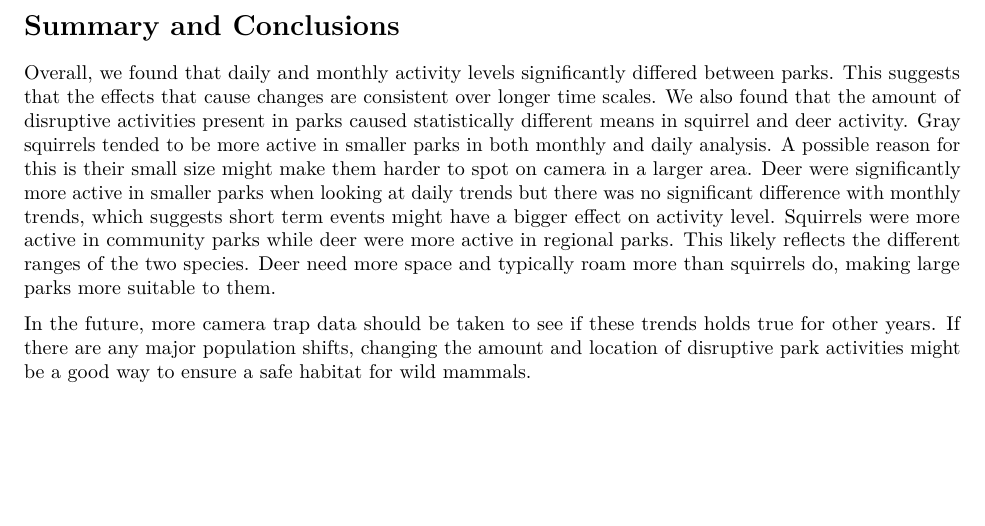
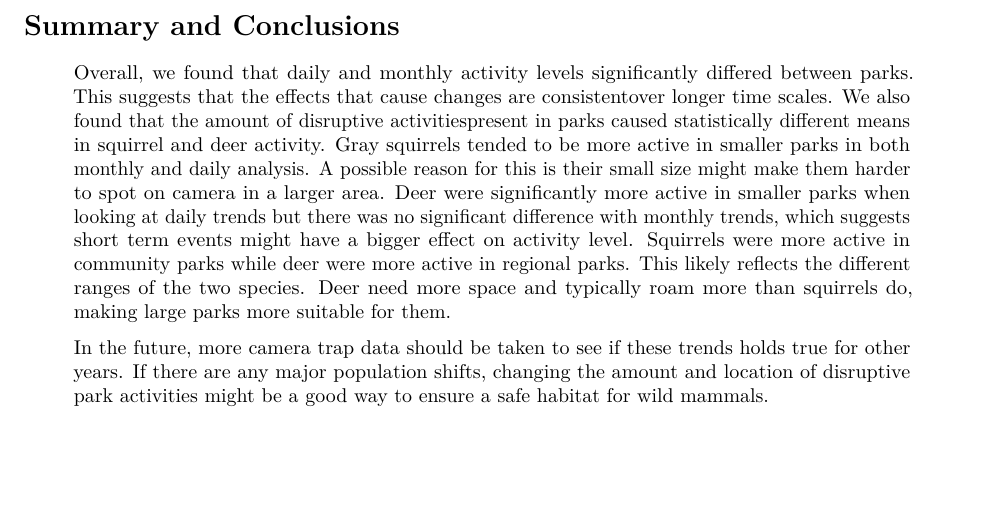
Before and after one commit to ImanByndloss/ByndlossLiWilliams_ENV872_EDA_FinalProject, an R Markdown document (Final_Report.Rmd): part of page 25 of 26, cut so that both start at the same text. Rendered offline with R 4.5, knitr and Pandoc, then LaTeX, with nearby package versions; some code elsewhere in the file could not run offline.

Commit message:
Formatting changes

```diff
--- a/Final_Report.Rmd
+++ b/Final_Report.Rmd
@@ -594,22 +594,9 @@ D_t_test_disrupt2
 
 # Summary and Conclusions
 
-Overall, we found that daily and monthly activity levels significantly differed
-between parks. This suggests that the effects that cause changes are consistent
-over longer time scales. We also found that the amount of disruptive activities
-present in parks caused statistically different means in squirrel and deer activity.
-Gray squirrels tended to be more active in smaller parks in both monthly and daily analysis. A possible reason for this is their small size might make them harder
-to spot on camera in a larger area. Deer were significantly more active in smaller
-parks when looking at daily trends but there was no significant difference with
-monthly trends, which suggests short term events might have a bigger effect on
-activity level. Squirrels were more active in community parks while deer were more active in regional parks. This likely reflects the different ranges of the two
-species. Deer need more space and typically roam more than squirrels do, making
-large parks more suitable to them.
+>Overall, we found that daily and monthly activity levels significantly differed between parks. This suggests that the effects that cause changes are consistentover longer time scales. We also found that the amount of disruptive activitiespresent in parks caused statistically different means in squirrel and deer activity. Gray squirrels tended to be more active in smaller parks in both monthly and daily analysis. A possible reason for this is their small size might make them harder to spot on camera in a larger area. Deer were significantly more active in smaller parks when looking at daily trends but there was no significant difference with monthly trends, which suggests short term events might have a bigger effect on activity level. Squirrels were more active in community parks while deer were more active in regional parks. This likely reflects the different ranges of the two species. Deer need more space and typically roam more than squirrels do, making large parks more suitable for them.
 
-In the future, more camera trap data should be taken to see if these trends holds
-true for other years. If there are any major population shifts, changing the amount
-and location of disruptive park activities might be a good way to ensure a safe
-habitat for wild mammals.
+>In the future, more camera trap data should be taken to see if these trends holds true for other years. If there are any major population shifts, changing the amount and location of disruptive park activities might be a good way to ensure a safe habitat for wild mammals.
 
 
 \newpage
```
